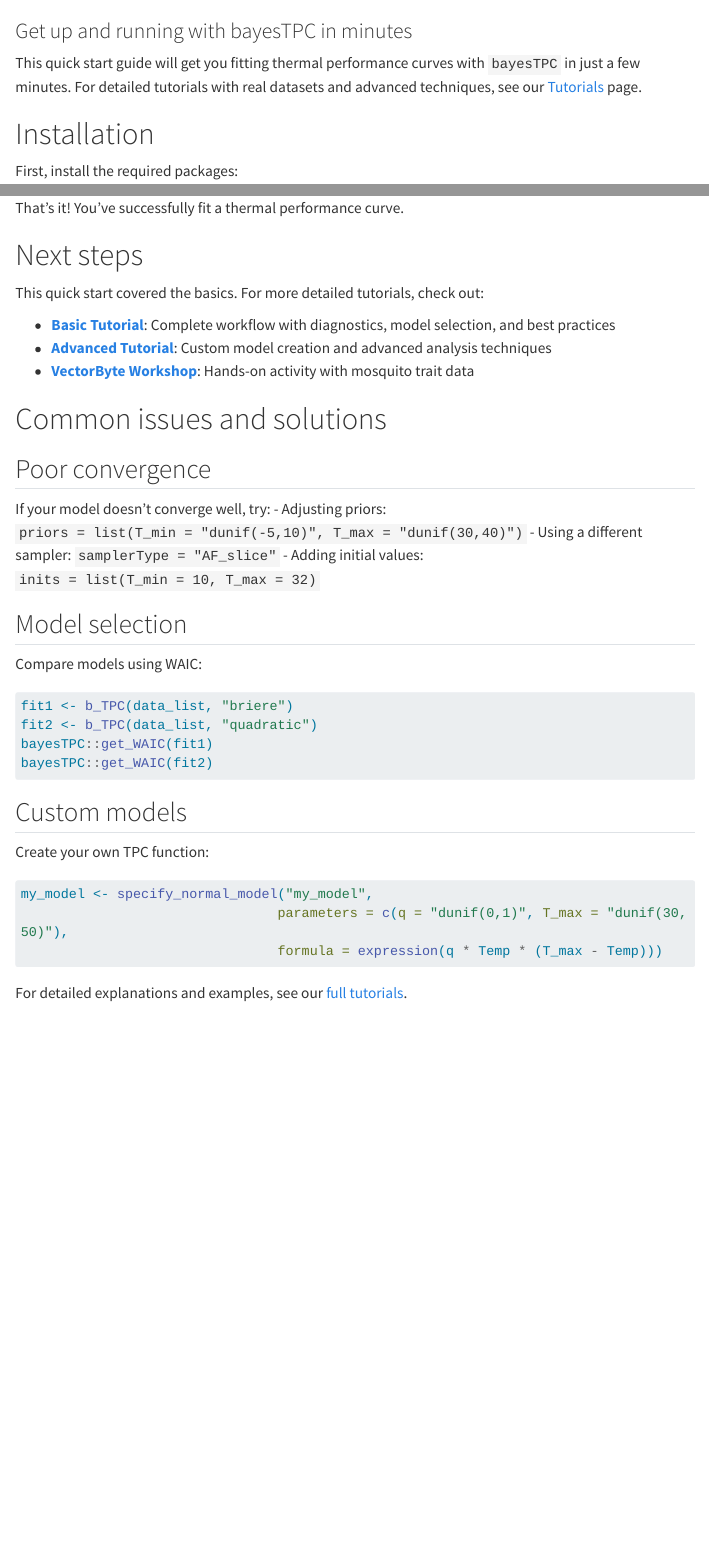
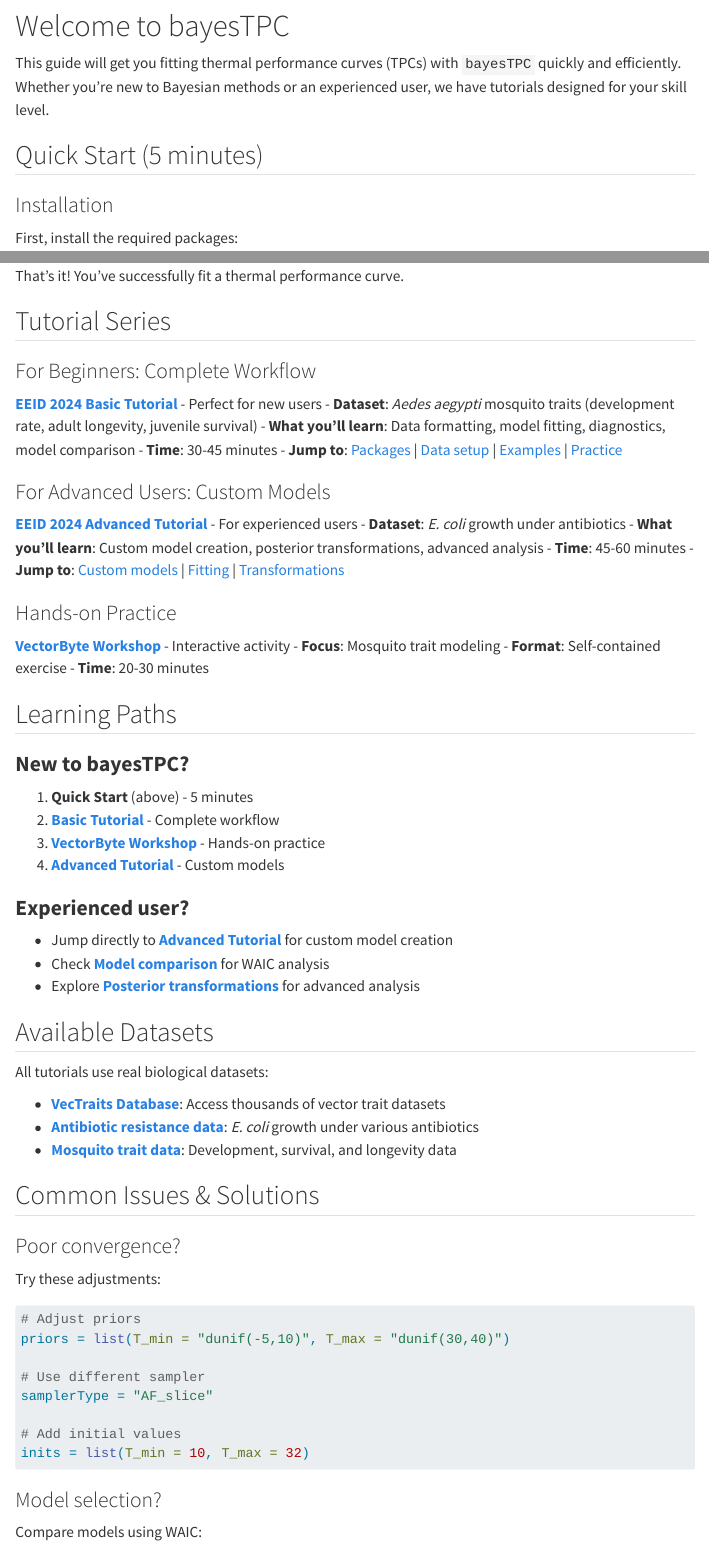
Before and after one commit to VectorByteOrg/bayesTPC-tutorials, a Quarto document (intro.qmd): the page in a window 1100 px wide, from 70 px down before the commit and from 120 px down after it, and a second part further down, joined at a grey line. Rendered offline with R 4.5, knitr and Pandoc in place of Quarto, with nearby package versions; some code elsewhere in the file could not run offline; menus at the side of the page are left out; long lines of code are wrapped.

Commit message:
Integrate Getting Started and Materials pages into comprehensive single page - Merge redundant content into unified Getting Started page - Remove separate Materials page to eliminate duplication - Update navbar: 'Materials' -> 'Tutorials' - Add tutorial descriptions, time estimates, and learning paths - Include Quick Start with working code example - Streamline navigation and improve user experience

````diff
--- a/_quarto.yml
+++ b/_quarto.yml
@@ -13,9 +13,7 @@
       - href: startup.qmd
         text: Getting Started
       - href: intro.qmd
-        text: Materials
-      - href: materials.qmd
-        text: More Examples
+        text: Tutorials
       - text: "Team"
         menu:
           - text: "PI: Dr. LR Johnson"
@@ -34,14 +32,13 @@
 format:
   html:
     page-layout: full
-    column: screen-inset
     theme: cosmo
     css: styles.css
     toc: true
     fig-align: center
     fig-width: 6
-    fig-height: 4
+    fig-height: 4.5
     fig-format: png
-    fig-dpi: 150
+    fig-cap-location: bottom
 
 editor: source
--- a/intro.qmd
+++ b/intro.qmd
@@ -1,13 +1,17 @@
 ---
-title: "Quick Start Guide"
-subtitle: "Get up and running with bayesTPC in minutes"
+title: "Getting Started with bayesTPC"
+subtitle: "Learn to fit thermal performance curves in minutes"
 format: html
 whitespace: small
 ---
 
-This quick start guide will get you fitting thermal performance curves with `bayesTPC` in just a few minutes. For detailed tutorials with real datasets and advanced techniques, see our [Tutorials](materials.qmd) page.
+# Welcome to bayesTPC
 
-# Installation
+This guide will get you fitting thermal performance curves (TPCs) with `bayesTPC` quickly and efficiently. Whether you're new to Bayesian methods or an experienced user, we have tutorials designed for your skill level.
+
+## Quick Start (5 minutes)
+
+### Installation
 
 First, install the required packages:
 
@@ -70,23 +49,68 @@
 
 That's it! You've successfully fit a thermal performance curve.
 
-# Next steps
+## Tutorial Series
 
-This quick start covered the basics. For more detailed tutorials, check out:
+### For Beginners: Complete Workflow
 
-- **[Basic Tutorial](EEID2024_basic.qmd#basic-packages)**: Complete workflow with diagnostics, model selection, and best practices
-- **[Advanced Tutorial](EEID2024_advanced.qmd#adv-flexTPC)**: Custom model creation and advanced analysis techniques
-- **[VectorByte Workshop](VB_Bayes_activity2B.qmd)**: Hands-on activity with mosquito trait data
+**[EEID 2024 Basic Tutorial](EEID2024_basic.qmd)** - Perfect for new users
+- **Dataset**: *Aedes aegypti* mosquito traits (development rate, adult longevity, juvenile survival)
+- **What you'll learn**: Data formatting, model fitting, diagnostics, model comparison
+- **Time**: 30-45 minutes
+- **Jump to**: [Packages](EEID2024_basic.qmd#basic-packages) | [Data setup](EEID2024_basic.qmd#basic-aedes-data) | [Examples](EEID2024_basic.qmd#basic-example1) | [Practice](EEID2024_basic.qmd#basic-practice)
 
-# Common issues and solutions
+### For Advanced Users: Custom Models
 
-## Poor convergence
-If your model doesn't converge well, try:
-- Adjusting priors: `priors = list(T_min = "dunif(-5,10)", T_max = "dunif(30,40)")`
-- Using a different sampler: `samplerType = "AF_slice"`
-- Adding initial values: `inits = list(T_min = 10, T_max = 32)`
+**[EEID 2024 Advanced Tutorial](EEID2024_advanced.qmd)** - For experienced users
+- **Dataset**: *E. coli* growth under antibiotics
+- **What you'll learn**: Custom model creation, posterior transformations, advanced analysis
+- **Time**: 45-60 minutes
+- **Jump to**: [Custom models](EEID2024_advanced.qmd#adv-flexTPC) | [Fitting](EEID2024_advanced.qmd#adv-fitting) | [Transformations](EEID2024_advanced.qmd#adv-transformations)
 
-## Model selection
+### Hands-on Practice
+
+**[VectorByte Workshop](VB_Bayes_activity2B.qmd)** - Interactive activity
+- **Focus**: Mosquito trait modeling
+- **Format**: Self-contained exercise
+- **Time**: 20-30 minutes
+
+## Learning Paths
+
+### **New to bayesTPC?**
+1. **Quick Start** (above) - 5 minutes
+2. **[Basic Tutorial](EEID2024_basic.qmd#basic-packages)** - Complete workflow
+3. **[VectorByte Workshop](VB_Bayes_activity2B.qmd)** - Hands-on practice
+4. **[Advanced Tutorial](EEID2024_advanced.qmd#adv-flexTPC)** - Custom models
+
+### **Experienced user?**
+- Jump directly to **[Advanced Tutorial](EEID2024_advanced.qmd#adv-flexTPC)** for custom model creation
+- Check **[Model comparison](EEID2024_advanced.qmd#adv-model-comparison)** for WAIC analysis
+- Explore **[Posterior transformations](EEID2024_advanced.qmd#adv-transformations)** for advanced analysis
+
+## Available Datasets
+
+All tutorials use real biological datasets:
+
+- **[VecTraits Database](https://vectorbyte.crc.nd.edu/vectraits-explorer)**: Access thousands of vector trait datasets
+- **[Antibiotic resistance data](data/ab_data.csv)**: *E. coli* growth under various antibiotics
+- **[Mosquito trait data](data/AeaegyptiTraitData.csv)**: Development, survival, and longevity data
+
+## Common Issues & Solutions
+
+### Poor convergence?
+Try these adjustments:
+```{r eval=FALSE}
+# Adjust priors
+priors = list(T_min = "dunif(-5,10)", T_max = "dunif(30,40)")
+
+# Use different sampler
+samplerType = "AF_slice"
+
+# Add initial values
+inits = list(T_min = 10, T_max = 32)
+```
+
+### Model selection?
 Compare models using WAIC:
 ```{r eval=FALSE}
 fit1 <- b_TPC(data_list, "briere")
@@ -95,7 +119,7 @@
 bayesTPC::get_WAIC(fit2)
 ```
 
-## Custom models
+### Custom models?
 Create your own TPC function:
 ```{r eval=FALSE}
 my_model <- specify_normal_model("my_model",
@@ -103,4 +127,3 @@
                                 formula = expression(q * Temp * (T_max - Temp)))
 ```
 
-For detailed explanations and examples, see our [full tutorials](materials.qmd).
````
Also changed, not shown: intro.qmd (54 more changed lines).
